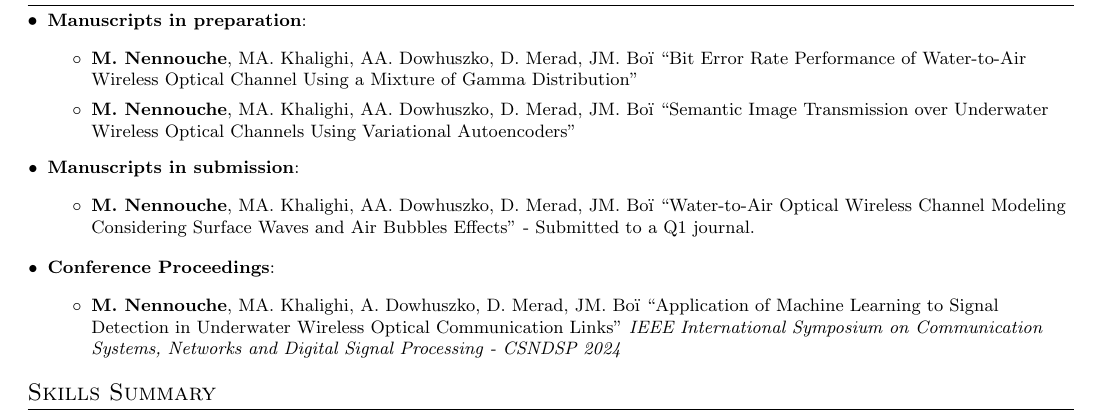
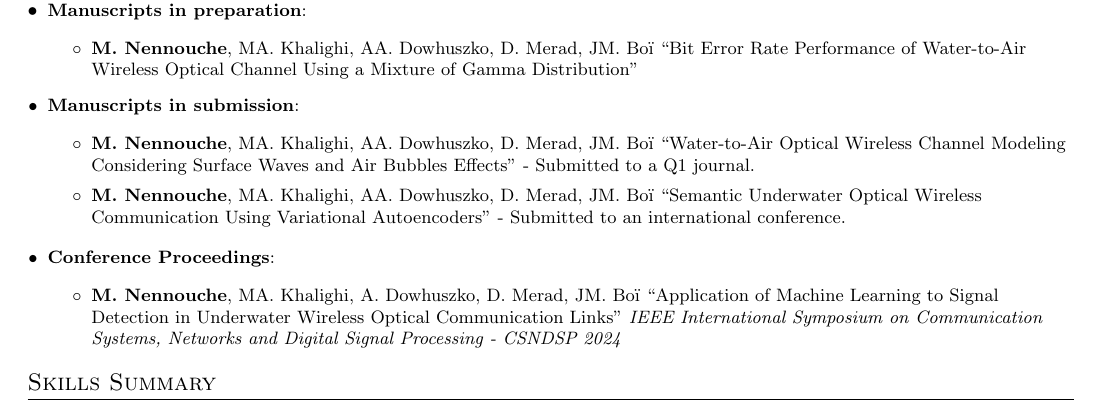
Before and after one commit to MohamedNennouche/MohamedNennouche, a LaTeX CV (files/cv.tex): part of page 1 of 3, cut so that both start at the same text. Compiled offline with pdfLaTeX.

Commit message:
Changement du titre de l'article soumis en conférence

```diff
--- a/files/cv.tex
+++ b/files/cv.tex
@@ -125,12 +125,12 @@
   \resumeSubItem{Manuscripts in preparation}{
     \begin{itemize}
       \item \textbf{M. Nennouche}, MA. Khalighi, AA. Dowhuszko, D. Merad, JM. Boï ``Bit Error Rate Performance of Water-to-Air Wireless Optical Channel Using a Mixture of Gamma Distribution''
-      \item \textbf{M. Nennouche}, MA. Khalighi, AA. Dowhuszko, D. Merad, JM. Boï ``Semantic Image Transmission over Underwater Wireless Optical Channels Using Variational Autoencoders''
     \end{itemize}
   }
   \resumeSubItem{Manuscripts in submission}{
     \begin{itemize}
       \item \textbf{M. Nennouche}, MA. Khalighi, AA.  Dowhuszko, D. Merad, JM. Boï ``Water-to-Air Optical Wireless Channel Modeling Considering Surface Waves and Air Bubbles Effects'' - Submitted to a Q1 journal.
+      \item \textbf{M. Nennouche}, MA. Khalighi, AA. Dowhuszko, D. Merad, JM. Boï ``Semantic Underwater Optical Wireless Communication Using Variational Autoencoders'' - Submitted to an international conference.
     \end{itemize}
   }
   \vspace{2pt}
```
Also changed, not shown: files/cv.pdf.
